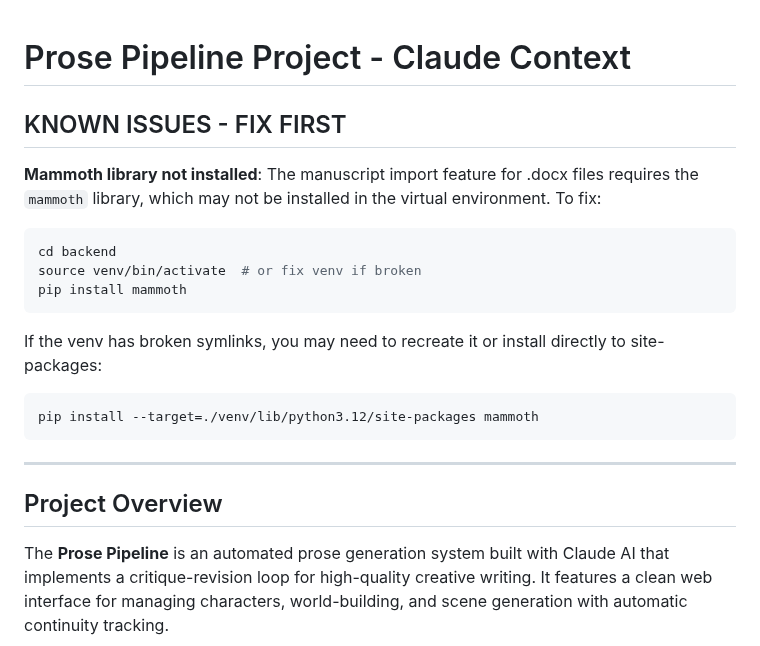
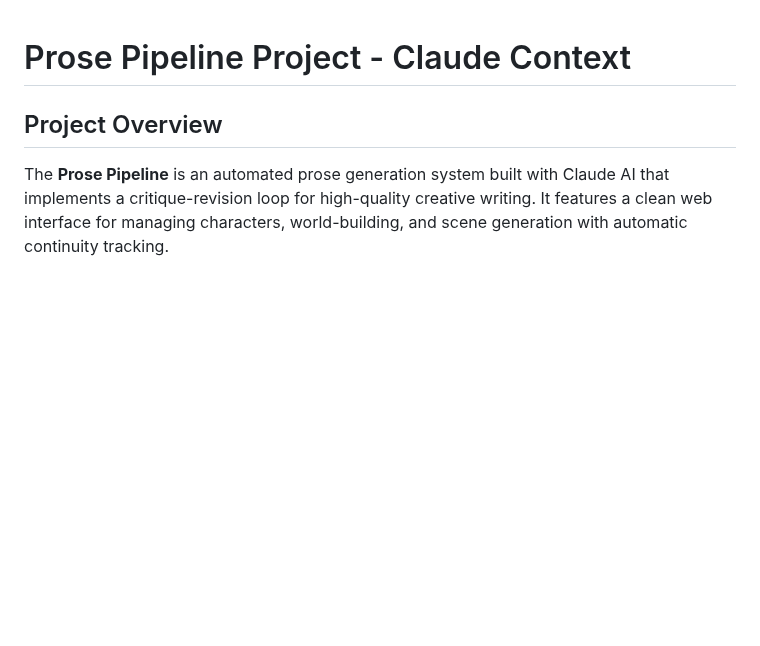
Before and after one commit to zaphodsdad/GhostWriter3000, a Markdown page: Claude.md, the part around the change. Rendered like a GitHub page; blank space fills up the shorter version.

````diff
--- a/Claude.md
+++ b/Claude.md
@@ -1,21 +1,4 @@
 # Prose Pipeline Project - Claude Context
-
-## KNOWN ISSUES - FIX FIRST
-
-**Mammoth library not installed**: The manuscript import feature for .docx files requires the `mammoth` library, which may not be installed in the virtual environment. To fix:
-
-```bash
-cd backend
-source venv/bin/activate  # or fix venv if broken
-pip install mammoth
-```
-
-If the venv has broken symlinks, you may need to recreate it or install directly to site-packages:
-```bash
-pip install --target=./venv/lib/python3.12/site-packages mammoth
-```
-
----
 
 ## Project Overview
 
````
Also changed, not shown: README.md (+0 -9 lines), TODO.md (+0 -9 lines).
